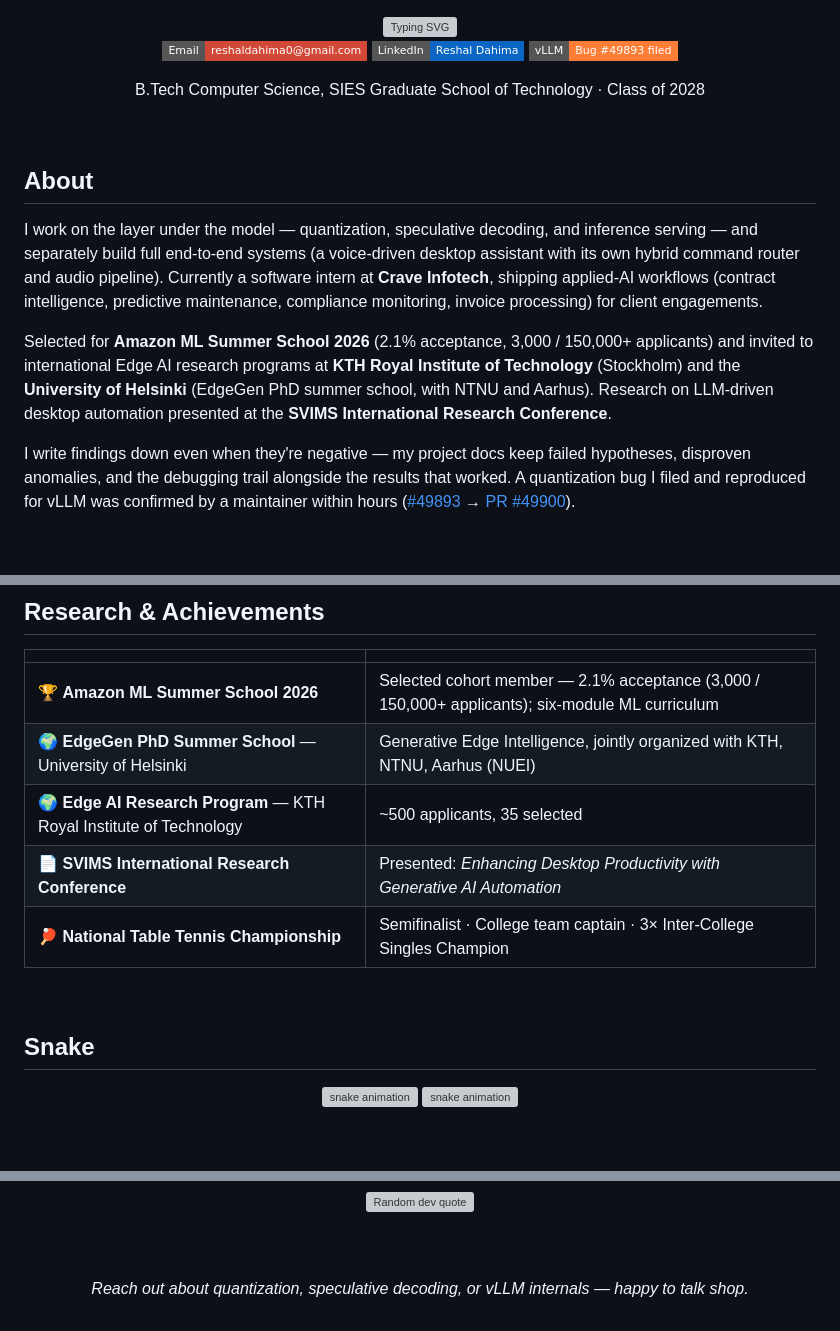
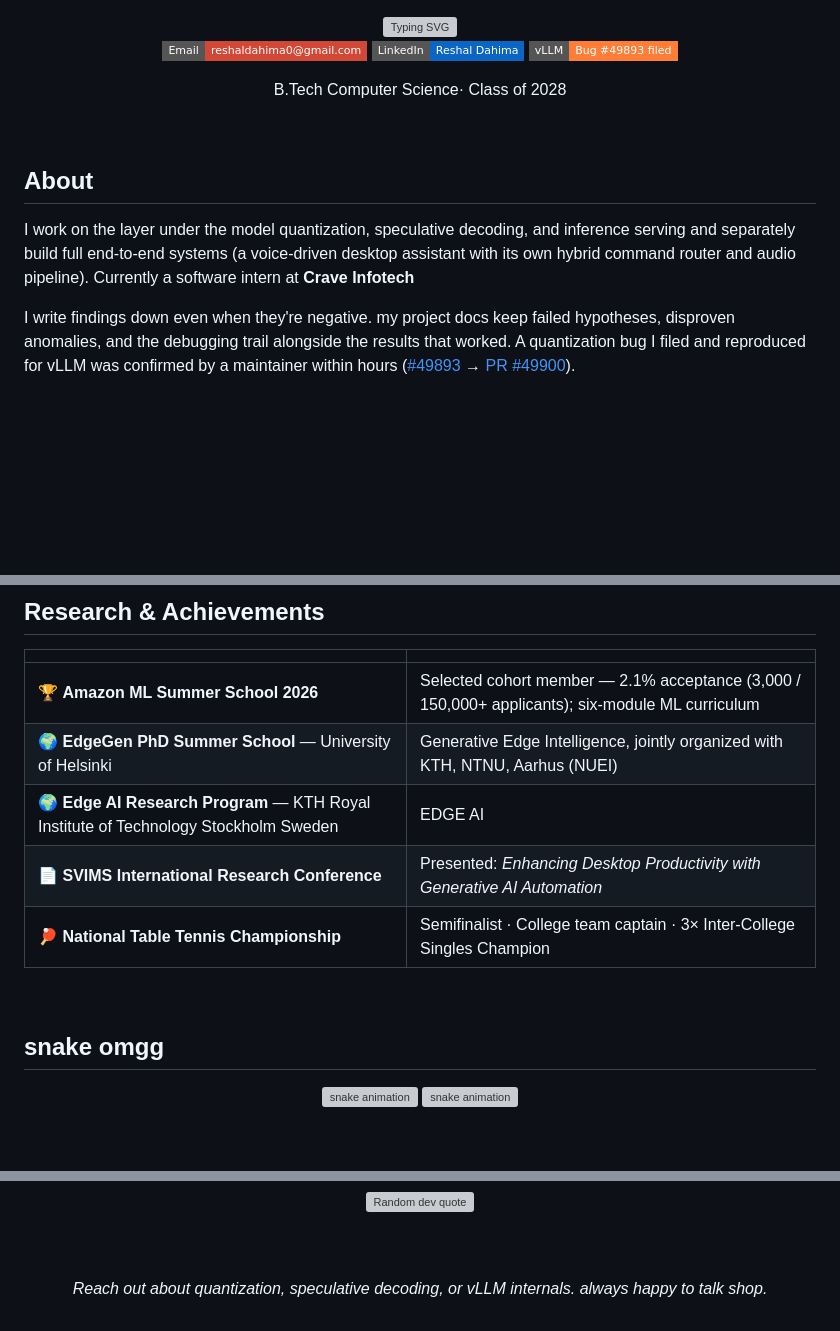
Before and after one commit to Resh19S/Resh19S, a Markdown page: README.md, 3 parts joined by grey strips. Rendered like a GitHub page; badges without logos; blank space fills up the shorter version; grey boxes are pictures that could not be loaded.

Commit message:
Refine README content and formatting
Updated formatting and phrasing in the README.

```diff
--- a/README.md
+++ b/README.md
@@ -6,7 +6,7 @@
 <a href="#"><img src="https://img.shields.io/badge/LinkedIn-Reshal%20Dahima-0A66C2?style=flat-square&logo=linkedin&logoColor=white" alt="LinkedIn"></a>
 <a href="https://github.com/vllm-project/vllm/issues/49893"><img src="https://img.shields.io/badge/vLLM-Bug%20%2349893%20filed-orange?style=flat-square&logo=github" alt="vLLM issue"></a>
 
-B.Tech Computer Science, SIES Graduate School of Technology · Class of 2028
+B.Tech Computer Science· Class of 2028
 
 </div>
 
@@ -14,19 +14,12 @@ B.Tech Computer Science, SIES Graduate School of Technology · Class of 2028
 
 ## About
 
-I work on the layer under the model — quantization, speculative decoding, and inference
-serving — and separately build full end-to-end systems (a voice-driven desktop assistant with
+I work on the layer under the model quantization, speculative decoding, and inference
+serving and separately build full end-to-end systems (a voice-driven desktop assistant with
 its own hybrid command router and audio pipeline). Currently a software intern at **Crave
-Infotech**, shipping applied-AI workflows (contract intelligence, predictive maintenance,
-compliance monitoring, invoice processing) for client engagements.
+Infotech**
 
-Selected for **Amazon ML Summer School 2026** (2.1% acceptance, 3,000 / 150,000+ applicants)
-and invited to international Edge AI research programs at **KTH Royal Institute of Technology**
-(Stockholm) and the **University of Helsinki** (EdgeGen PhD summer school, with NTNU and Aarhus).
-Research on LLM-driven desktop automation presented at the **SVIMS International Research
-Conference**.
-
-I write findings down even when they're negative — my project docs keep failed hypotheses,
+I write findings down even when they're negative. my project docs keep failed hypotheses,
 disproven anomalies, and the debugging trail alongside the results that worked. A quantization
 bug I filed and reproduced for vLLM was confirmed by a maintainer within hours ([#49893](https://github.com/vllm-project/vllm/issues/49893) → [PR #49900](https://github.com/vllm-project/vllm/pull/49900)).
 
@@ -89,13 +82,13 @@ A voice-first Windows desktop assistant, built from scratch — not a wrapper ar
 |---|---|
 | 🏆 **Amazon ML Summer School 2026** | Selected cohort member — 2.1% acceptance (3,000 / 150,000+ applicants); six-module ML curriculum |
 | 🌍 **EdgeGen PhD Summer School** — University of Helsinki | Generative Edge Intelligence, jointly organized with KTH, NTNU, Aarhus (NUEI) |
-| 🌍 **Edge AI Research Program** — KTH Royal Institute of Technology | ~500 applicants, 35 selected |
+| 🌍 **Edge AI Research Program** — KTH Royal Institute of Technology Stockholm Sweden | EDGE AI |
 | 📄 **SVIMS International Research Conference** | Presented: *Enhancing Desktop Productivity with Generative AI Automation* |
 | 🏓 **National Table Tennis Championship** | Semifinalist · College team captain · 3× Inter-College Singles Champion |
 
 <br>
 
-## Snake
+## snake omgg
 
 <div align="center">
 
@@ -144,6 +137,6 @@ Embeddings & Vector Databases · ASR (Whisper) · Edge AI
 
 <br><br>
 
-*Reach out about quantization, speculative decoding, or vLLM internals — happy to talk shop.*
+*Reach out about quantization, speculative decoding, or vLLM internals. always happy to talk shop.*
 
 </div>
```
